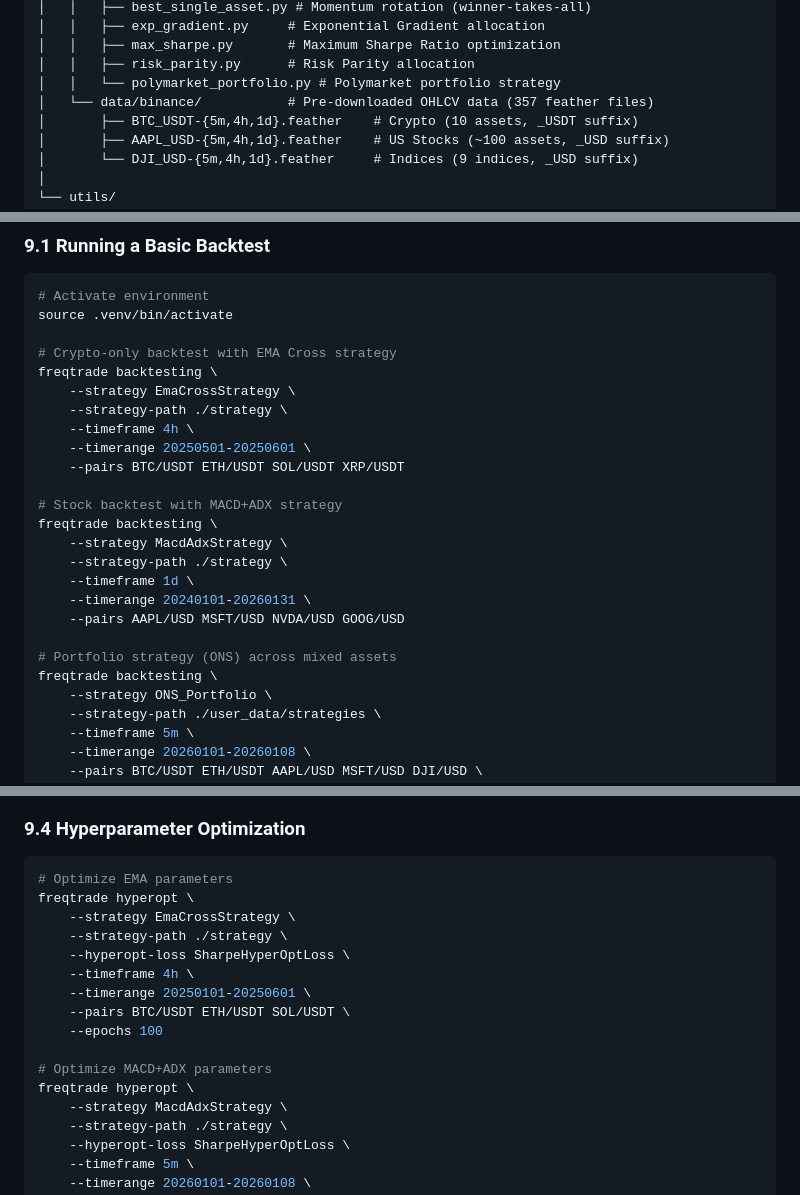
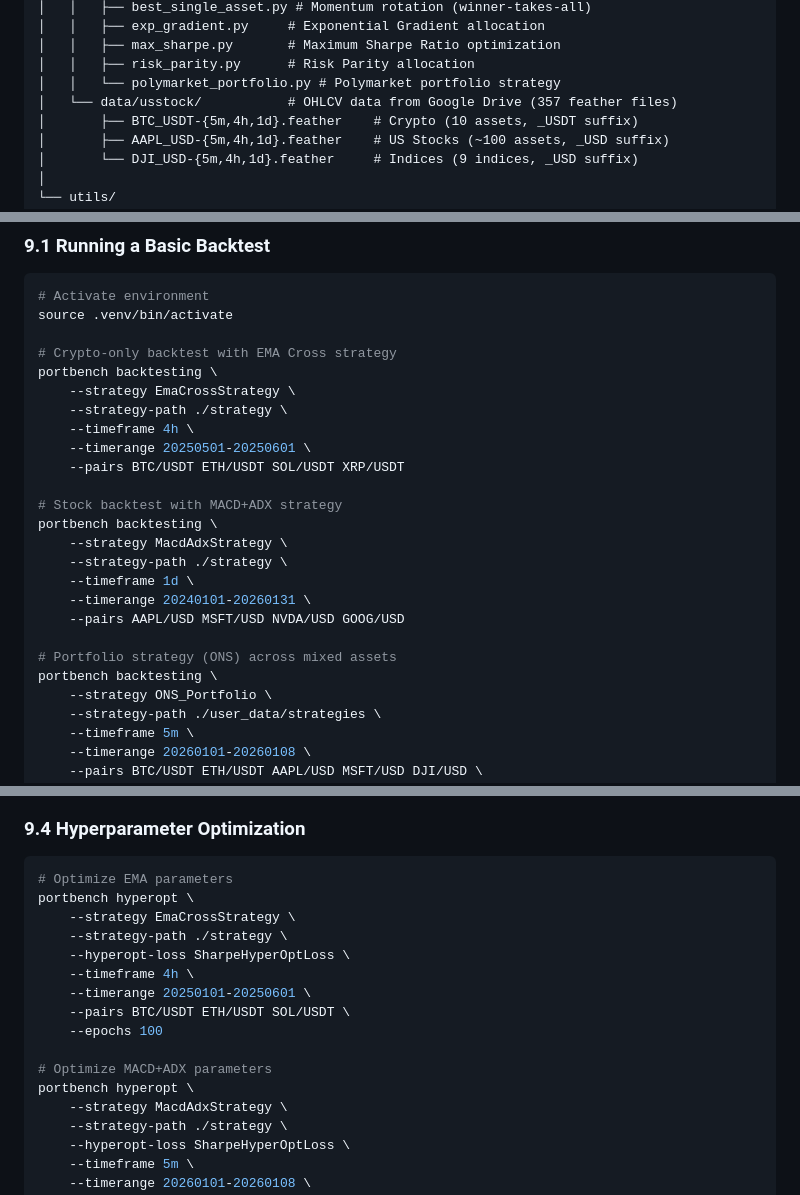
Before and after one commit to mlsys-io/PortfolioBench, a Markdown page: ANALYSIS.md, 3 parts joined by grey strips. GitHub-like rendering.

Commit message:
Fix remaining stale references in ANALYSIS.md
- data/binance -> data/usstock in directory tree
- freqtrade backtesting/hyperopt -> portbench in CLI examples

https://claude.ai/code/session_01QfMjZrysq4U4mPmdTpEuYT

````diff
--- a/ANALYSIS.md
+++ b/ANALYSIS.md
@@ -65,7 +65,7 @@ PortfolioBench/
 │   │   ├── max_sharpe.py       # Maximum Sharpe Ratio optimization
 │   │   ├── risk_parity.py      # Risk Parity allocation
 │   │   └── polymarket_portfolio.py # Polymarket portfolio strategy
-│   └── data/binance/           # Pre-downloaded OHLCV data (357 feather files)
+│   └── data/usstock/           # OHLCV data from Google Drive (357 feather files)
 │       ├── BTC_USDT-{5m,4h,1d}.feather    # Crypto (10 assets, _USDT suffix)
 │       ├── AAPL_USD-{5m,4h,1d}.feather    # US Stocks (~100 assets, _USD suffix)
 │       └── DJI_USD-{5m,4h,1d}.feather     # Indices (9 indices, _USD suffix)
@@ -347,7 +347,7 @@ Defines 4 asset categories × 3 timeframes = 12 test configurations:
 source .venv/bin/activate
 
 # Crypto-only backtest with EMA Cross strategy
-freqtrade backtesting \
+portbench backtesting \
     --strategy EmaCrossStrategy \
     --strategy-path ./strategy \
     --timeframe 4h \
@@ -355,7 +355,7 @@ freqtrade backtesting \
     --pairs BTC/USDT ETH/USDT SOL/USDT XRP/USDT
 
 # Stock backtest with MACD+ADX strategy
-freqtrade backtesting \
+portbench backtesting \
     --strategy MacdAdxStrategy \
     --strategy-path ./strategy \
     --timeframe 1d \
@@ -363,7 +363,7 @@ freqtrade backtesting \
     --pairs AAPL/USD MSFT/USD NVDA/USD GOOG/USD
 
 # Portfolio strategy (ONS) across mixed assets
-freqtrade backtesting \
+portbench backtesting \
     --strategy ONS_Portfolio \
     --strategy-path ./user_data/strategies \
     --timeframe 5m \
@@ -399,7 +399,7 @@ bash utils/backtest_script.bash -s EmaCrossStrategy -a "BTC/USDT ETH/USDT"
 
 ```bash
 # Optimize EMA parameters
-freqtrade hyperopt \
+portbench hyperopt \
     --strategy EmaCrossStrategy \
     --strategy-path ./strategy \
     --hyperopt-loss SharpeHyperOptLoss \
@@ -409,7 +409,7 @@ freqtrade hyperopt \
     --epochs 100
 
 # Optimize MACD+ADX parameters
-freqtrade hyperopt \
+portbench hyperopt \
     --strategy MacdAdxStrategy \
     --strategy-path ./strategy \
     --hyperopt-loss SharpeHyperOptLoss \
````
